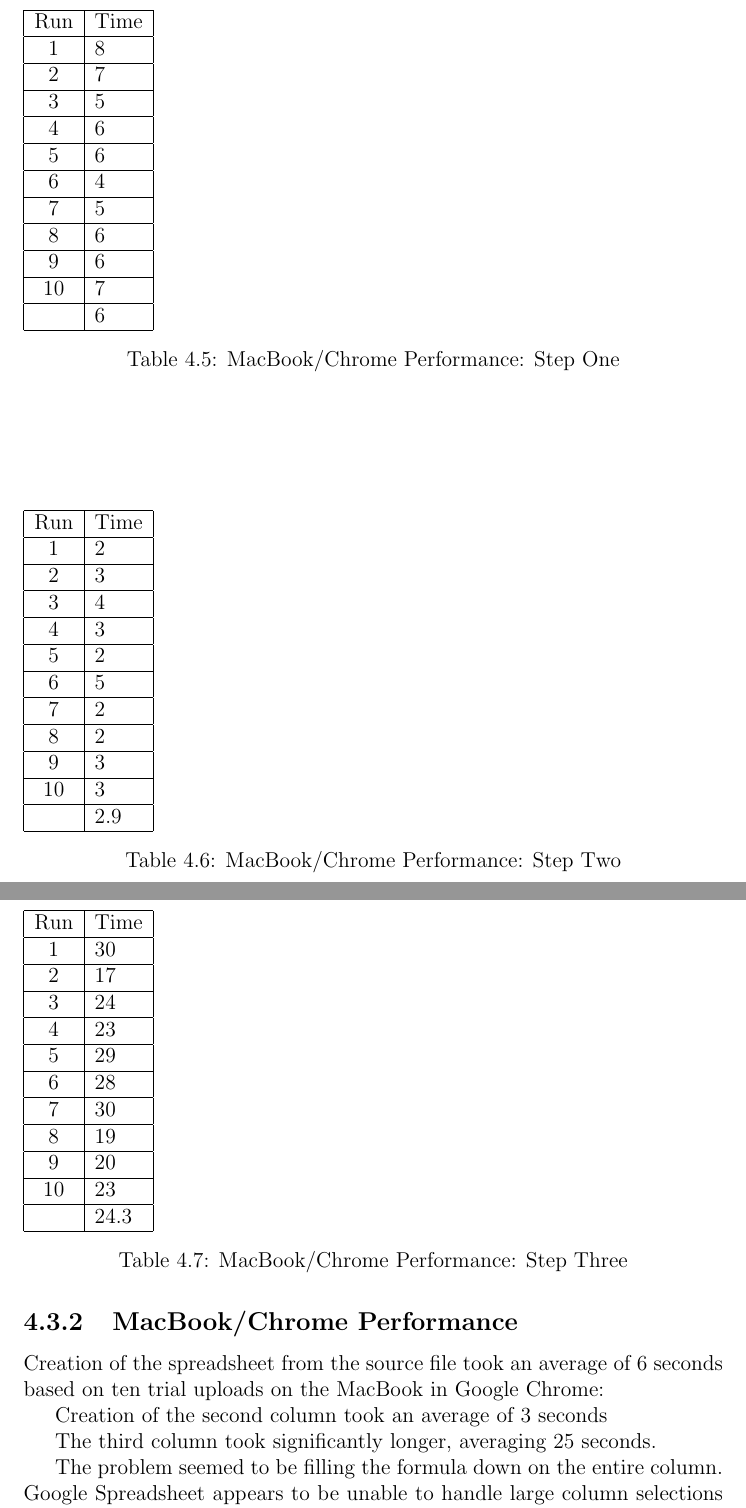
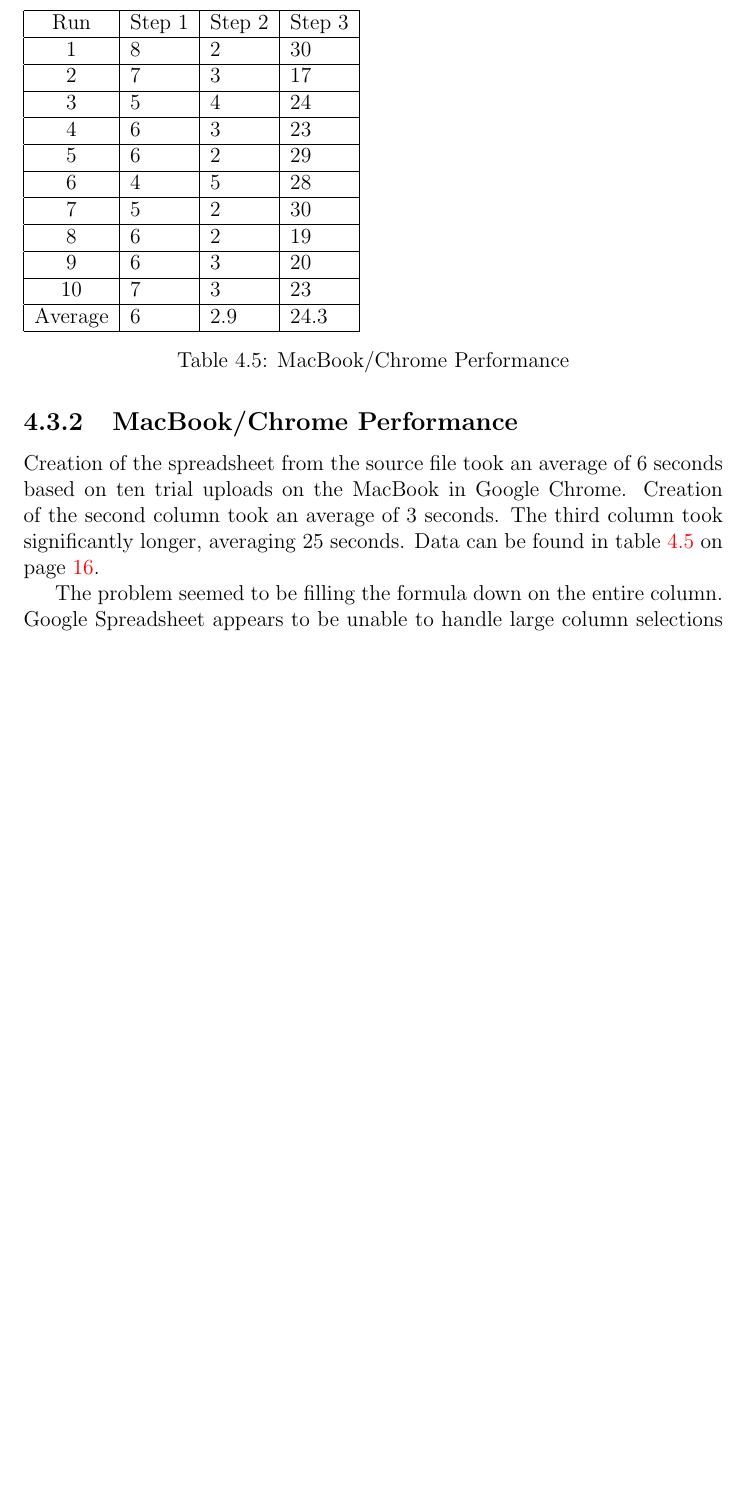
Before and after one commit to timvisher/CMSCU498-Research-Paper, a LaTeX thesis (researchPaper.tex, which reads designMethodsAndProcedures.tex): two parts of pages 20 and 21 of 33 before the commit and part of page 20 of 32 after it, the two joined at a grey line, cut at the place of the change, the shorter picture padded with empty space. Compiled offline with pdfLaTeX; a missing bibliography style is replaced by a similar one.

Commit message:
Merged MacBook Chrome Performance data into a single table. EOM

```diff
--- a/designMethodsAndProcedures.tex
+++ b/designMethodsAndProcedures.tex
@@ -270,73 +270,30 @@
 \subsection{MacBook/Chrome Performance}
 
 Creation of the spreadsheet from the source file took an average of 6 seconds
-based on ten trial uploads on the MacBook in Google Chrome:
+based on ten trial uploads on the MacBook in Google Chrome. Creation of the
+second column took an average of 3 seconds. The third column took significantly
+longer, averaging 25 seconds. Data can be found in table~\ref{mbChromePerf} on
+page~\pageref{mbChromePerf}.
 
 \begin{table}
-  \begin{tabular}{| c | l |}
+  \begin{tabular}{| c | l | l | l |}
     \hline
-    Run  & Time \\ \hline
-    1    & 8    \\ \hline
-    2    & 7    \\ \hline
-    3    & 5    \\ \hline
-    4    & 6    \\ \hline
-    5    & 6    \\ \hline
-    6    & 4    \\ \hline
-    7    & 5    \\ \hline
-    8    & 6    \\ \hline
-    9    & 6    \\ \hline
-    10   & 7    \\ \hline
-    & 6    \\
+    Run      & Step 1 & Step 2 & Step 3 \\ \hline
+    1        & 8      & 2      & 30     \\ \hline
+    2        & 7      & 3      & 17     \\ \hline
+    3        & 5      & 4      & 24     \\ \hline
+    4        & 6      & 3      & 23     \\ \hline
+    5        & 6      & 2      & 29     \\ \hline
+    6        & 4      & 5      & 28     \\ \hline
+    7        & 5      & 2      & 30     \\ \hline
+    8        & 6      & 2      & 19     \\ \hline
+    9        & 6      & 3      & 20     \\ \hline
+    10       & 7      & 3      & 23     \\ \hline
+    Average  & 6      & 2.9    & 24.3   \\
     \hline
   \end{tabular}
-  \caption{MacBook/Chrome Performance: Step One}
-  \label{mbChromePerf01}
-\end{table}
-
-Creation of the second column took an average of 3 seconds
-
-\begin{table}
-  \begin{tabular}{| c | l |}
-    \hline
-    Run  & Time \\ \hline
-    1    & 2    \\ \hline
-    2    & 3    \\ \hline
-    3    & 4    \\ \hline
-    4    & 3    \\ \hline
-    5    & 2    \\ \hline
-    6    & 5    \\ \hline
-    7    & 2    \\ \hline
-    8    & 2    \\ \hline
-    9    & 3    \\ \hline
-    10   & 3    \\ \hline
-    & 2.9  \\
-    \hline
-  \end{tabular}
-  \caption{MacBook/Chrome Performance: Step Two}
-  \label{mbChromePerf02}
-\end{table}
-
-The third column took significantly longer, averaging 25 seconds.
-
-\begin{table}
-  \begin{tabular}{| c | l |}
-    \hline
-    Run  & Time \\ \hline
-    1    & 30   \\ \hline
-    2    & 17   \\ \hline
-    3    & 24   \\ \hline
-    4    & 23   \\ \hline
-    5    & 29   \\ \hline
-    6    & 28   \\ \hline
-    7    & 30   \\ \hline
-    8    & 19   \\ \hline
-    9    & 20   \\ \hline
-    10   & 23   \\ \hline
-    & 24.3 \\
-    \hline
-  \end{tabular}
-  \caption{MacBook/Chrome Performance: Step Three}
-  \label{mbChromePerf03}
+  \caption{MacBook/Chrome Performance}
+  \label{mbChromePerf}
 \end{table}
 
 The problem seemed to be filling the formula down on the entire column.  Google
```
